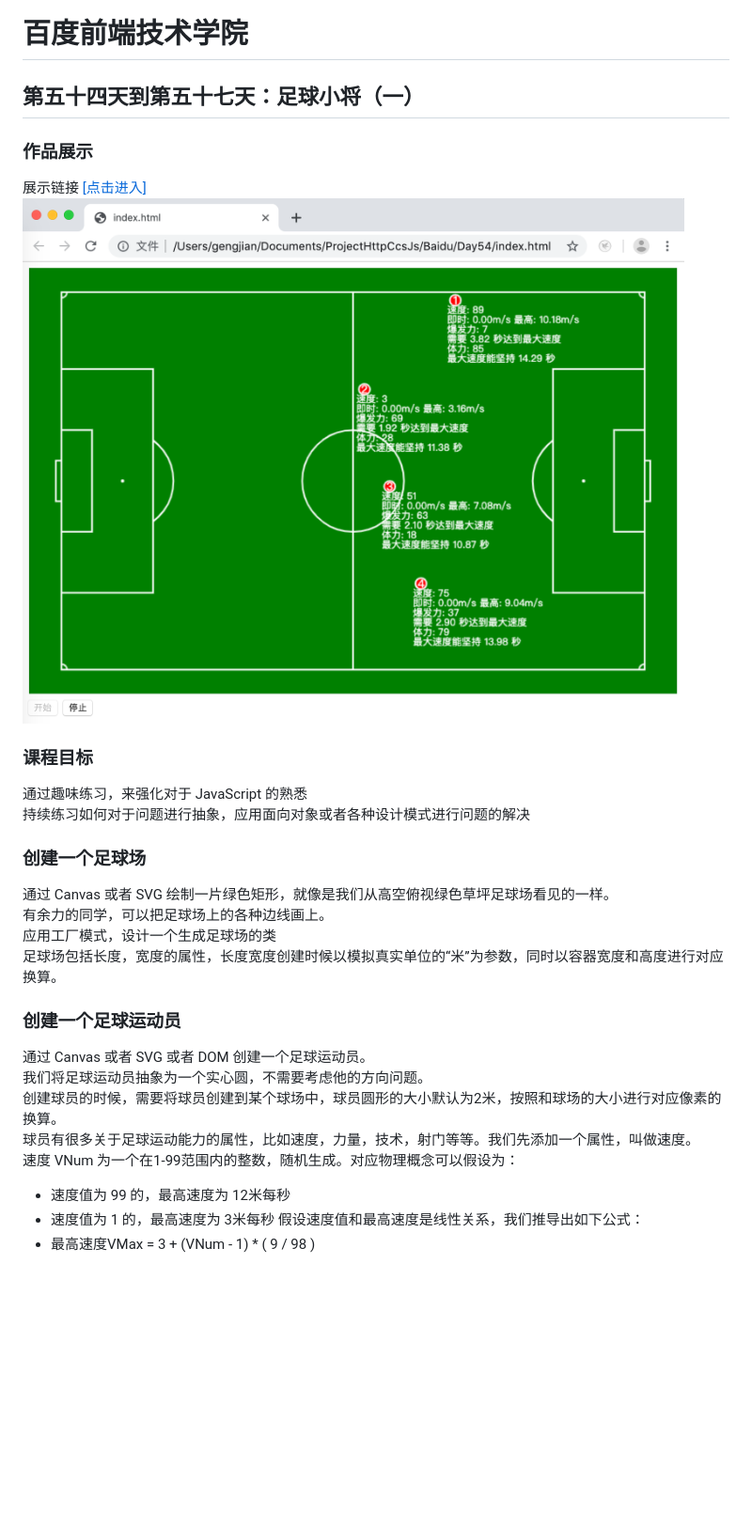
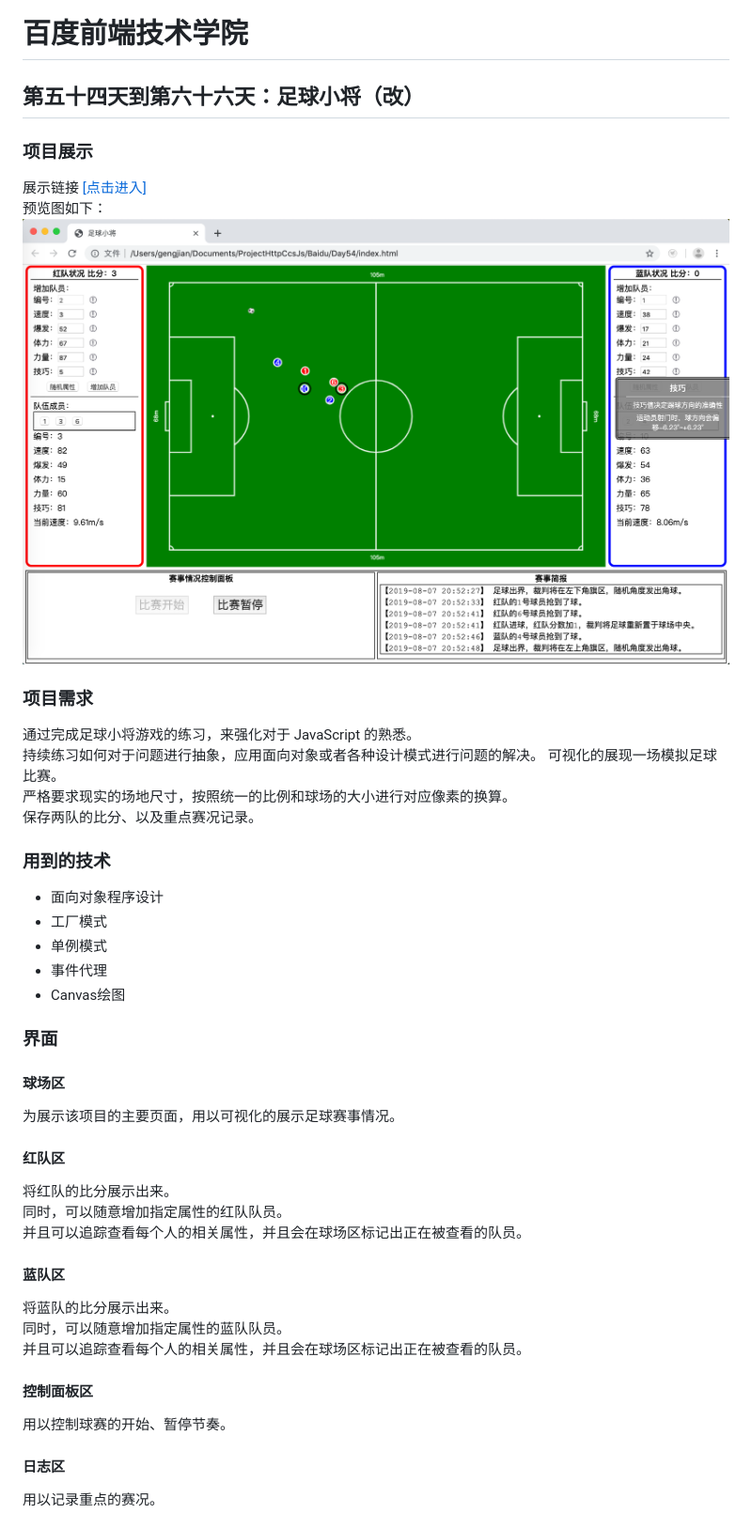
Before and after one commit to gengjian1203/BaiDuIFE_Day54, a Markdown page: README.md, the part around the change printed below. Shown: that part at 94% size. GitHub-like rendering; pictures changed too: readme/result1.png; blank space fills up the shorter version.

```diff
--- a/README.md
+++ b/README.md
@@ -1,28 +1,38 @@
 # 百度前端技术学院
-## 第五十四天到第五十七天：足球小将（一）
+## 第五十四天到第六十六天：足球小将（改）
 
-### 作品展示
+### 项目展示
 展示链接 [[点击进入]](https://gengjian1203.github.io/BaiDuIFE_Day54/)
+预览图如下：
 ![Result](readme/result1.png "作品展示Day54")
 
-### 课程目标
-通过趣味练习，来强化对于 JavaScript 的熟悉
-持续练习如何对于问题进行抽象，应用面向对象或者各种设计模式进行问题的解决
+### 项目需求
+通过完成足球小将游戏的练习，来强化对于 JavaScript 的熟悉。
+持续练习如何对于问题进行抽象，应用面向对象或者各种设计模式进行问题的解决。
+可视化的展现一场模拟足球比赛。
+严格要求现实的场地尺寸，按照统一的比例和球场的大小进行对应像素的换算。
+保存两队的比分、以及重点赛况记录。
 
-### 创建一个足球场
-通过 Canvas 或者 SVG 绘制一片绿色矩形，就像是我们从高空俯视绿色草坪足球场看见的一样。
-有余力的同学，可以把足球场上的各种边线画上。
-应用工厂模式，设计一个生成足球场的类
-足球场包括长度，宽度的属性，长度宽度创建时候以模拟真实单位的“米”为参数，同时以容器宽度和高度进行对应换算。
+### 用到的技术
+* 面向对象程序设计
+* 工厂模式
+* 单例模式
+* 事件代理
+* Canvas绘图
 
-### 创建一个足球运动员
-通过 Canvas 或者 SVG 或者 DOM 创建一个足球运动员。
-我们将足球运动员抽象为一个实心圆，不需要考虑他的方向问题。
-创建球员的时候，需要将球员创建到某个球场中，球员圆形的大小默认为2米，按照和球场的大小进行对应像素的换算。
-球员有很多关于足球运动能力的属性，比如速度，力量，技术，射门等等。我们先添加一个属性，叫做速度。
-速度 VNum 为一个在1-99范围内的整数，随机生成。对应物理概念可以假设为：
-* 速度值为 99 的，最高速度为 12米每秒
-* 速度值为 1 的，最高速度为 3米每秒
-假设速度值和最高速度是线性关系，我们推导出如下公式：
-* 最高速度VMax = 3 + (VNum - 1) * ( 9 / 98 )
+### 界面
+#### 球场区
+为展示该项目的主要页面，用以可视化的展示足球赛事情况。
+#### 红队区
+将红队的比分展示出来。
+同时，可以随意增加指定属性的红队队员。
+并且可以追踪查看每个人的相关属性，并且会在球场区标记出正在被查看的队员。
+#### 蓝队区
+将蓝队的比分展示出来。
+同时，可以随意增加指定属性的蓝队队员。
+并且可以追踪查看每个人的相关属性，并且会在球场区标记出正在被查看的队员。
+#### 控制面板区
+用以控制球赛的开始、暂停节奏。
+#### 日志区
+用以记录重点的赛况。
 
```
Also changed, not shown: other parts of README.md (+27 -66 lines), 7 other files.
